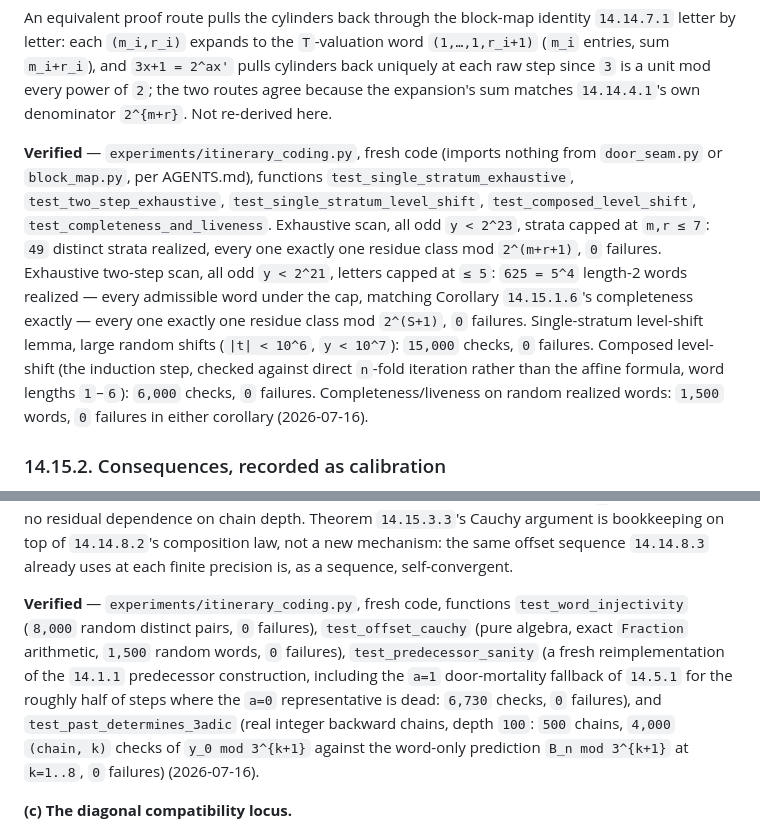
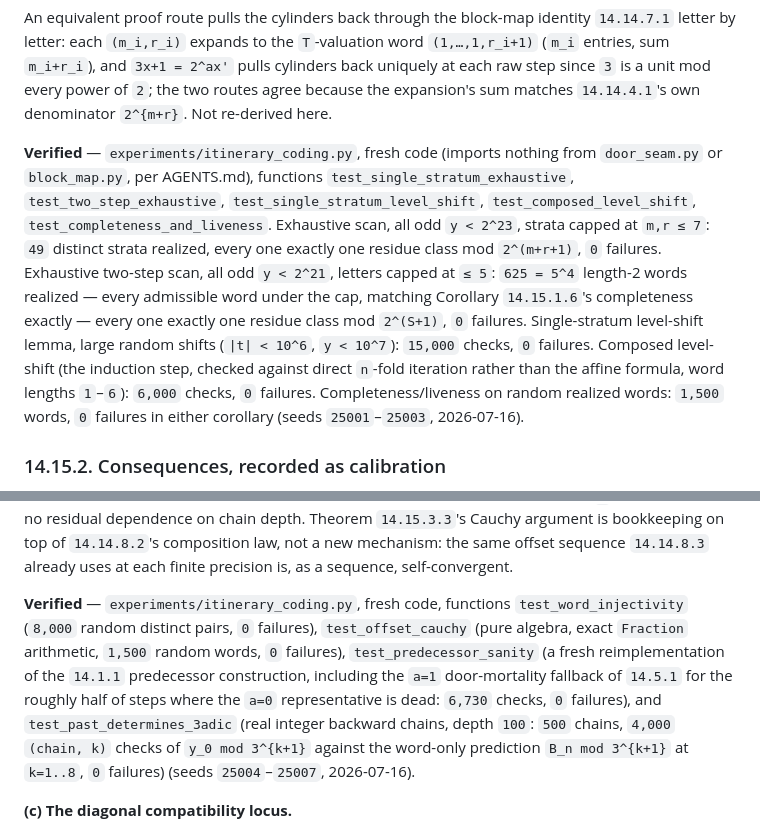
Before and after one commit to macindoe/collatz, a Markdown page: reverse.md, 2 parts joined by grey strips. Drawn GitHub-style.

Commit message:
reverse.md 14.15: record seeds in the Verified paragraphs
House norm (AGENTS.md): record what was checked, the range, seeds, and the
date, inline in the owning section. The two Verified paragraphs for 14.15.1
and 14.15.3 had the range and date but not the seeds; added.

Co-Authored-By: Claude Sonnet 5 <noreply@anthropic.com>

```diff
--- a/reverse.md
+++ b/reverse.md
@@ -555,7 +555,7 @@ form exactly one odd residue class mod 2^(S+1).
 
 An equivalent proof route pulls the cylinders back through the block-map identity `14.14.7.1` letter by letter: each `(m_i,r_i)` expands to the `T`-valuation word `(1,…,1,r_i+1)` (`m_i` entries, sum `m_i+r_i`), and `3x+1 = 2^ax'` pulls cylinders back uniquely at each raw step since `3` is a unit mod every power of `2`; the two routes agree because the expansion's sum matches `14.14.4.1`'s own denominator `2^{m+r}`. Not re-derived here.
 
-**Verified** — `experiments/itinerary_coding.py`, fresh code (imports nothing from `door_seam.py` or `block_map.py`, per AGENTS.md), functions `test_single_stratum_exhaustive`, `test_two_step_exhaustive`, `test_single_stratum_level_shift`, `test_composed_level_shift`, `test_completeness_and_liveness`. Exhaustive scan, all odd `y < 2^23`, strata capped at `m,r ≤ 7`: `49` distinct strata realized, every one exactly one residue class mod `2^(m+r+1)`, `0` failures. Exhaustive two-step scan, all odd `y < 2^21`, letters capped at `≤ 5`: `625 = 5^4` length-2 words realized — every admissible word under the cap, matching Corollary `14.15.1.6`'s completeness exactly — every one exactly one residue class mod `2^(S+1)`, `0` failures. Single-stratum level-shift lemma, large random shifts (`|t| < 10^6`, `y < 10^7`): `15,000` checks, `0` failures. Composed level-shift (the induction step, checked against direct `n`-fold iteration rather than the affine formula, word lengths `1`–`6`): `6,000` checks, `0` failures. Completeness/liveness on random realized words: `1,500` words, `0` failures in either corollary (2026-07-16).
+**Verified** — `experiments/itinerary_coding.py`, fresh code (imports nothing from `door_seam.py` or `block_map.py`, per AGENTS.md), functions `test_single_stratum_exhaustive`, `test_two_step_exhaustive`, `test_single_stratum_level_shift`, `test_composed_level_shift`, `test_completeness_and_liveness`. Exhaustive scan, all odd `y < 2^23`, strata capped at `m,r ≤ 7`: `49` distinct strata realized, every one exactly one residue class mod `2^(m+r+1)`, `0` failures. Exhaustive two-step scan, all odd `y < 2^21`, letters capped at `≤ 5`: `625 = 5^4` length-2 words realized — every admissible word under the cap, matching Corollary `14.15.1.6`'s completeness exactly — every one exactly one residue class mod `2^(S+1)`, `0` failures. Single-stratum level-shift lemma, large random shifts (`|t| < 10^6`, `y < 10^7`): `15,000` checks, `0` failures. Composed level-shift (the induction step, checked against direct `n`-fold iteration rather than the affine formula, word lengths `1`–`6`): `6,000` checks, `0` failures. Completeness/liveness on random realized words: `1,500` words, `0` failures in either corollary (seeds `25001`–`25003`, 2026-07-16).
 
 ### 14.15.2. Consequences, recorded as calibration
 
@@ -595,7 +595,7 @@ A left-infinite word is `(…,(m_{-2},r_{-2}),(m_{-1},r_{-1}))`, every `m_i,r_i
 
 **Content.** Theorem `14.15.3.4` is the limit form of the synchronization corollary `14.14.8.3`, read backward: `14.14.8.3` says a fixed-length itinerary eventually forgets its starting door; this says an infinite backward itinerary forgets it completely and pins the present door's every `3`-adic digit, with no residual dependence on chain depth. Theorem `14.15.3.3`'s Cauchy argument is bookkeeping on top of `14.14.8.2`'s composition law, not a new mechanism: the same offset sequence `14.14.8.3` already uses at each finite precision is, as a sequence, self-convergent.
 
-**Verified** — `experiments/itinerary_coding.py`, fresh code, functions `test_word_injectivity` (`8,000` random distinct pairs, `0` failures), `test_offset_cauchy` (pure algebra, exact `Fraction` arithmetic, `1,500` random words, `0` failures), `test_predecessor_sanity` (a fresh reimplementation of the `14.1.1` predecessor construction, including the `a=1` door-mortality fallback of `14.5.1` for the roughly half of steps where the `a=0` representative is dead: `6,730` checks, `0` failures), and `test_past_determines_3adic` (real integer backward chains, depth `100`: `500` chains, `4,000` `(chain, k)` checks of `y_0 mod 3^{k+1}` against the word-only prediction `B_n mod 3^{k+1}` at `k=1..8`, `0` failures) (2026-07-16).
+**Verified** — `experiments/itinerary_coding.py`, fresh code, functions `test_word_injectivity` (`8,000` random distinct pairs, `0` failures), `test_offset_cauchy` (pure algebra, exact `Fraction` arithmetic, `1,500` random words, `0` failures), `test_predecessor_sanity` (a fresh reimplementation of the `14.1.1` predecessor construction, including the `a=1` door-mortality fallback of `14.5.1` for the roughly half of steps where the `a=0` representative is dead: `6,730` checks, `0` failures), and `test_past_determines_3adic` (real integer backward chains, depth `100`: `500` chains, `4,000` `(chain, k)` checks of `y_0 mod 3^{k+1}` against the word-only prediction `B_n mod 3^{k+1}` at `k=1..8`, `0` failures) (seeds `25004`–`25007`, 2026-07-16).
 
 **(c) The diagonal compatibility locus.**
 
```
